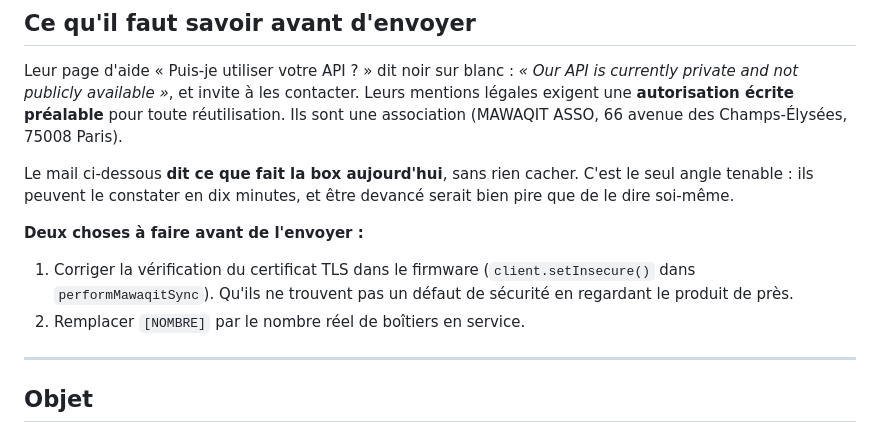
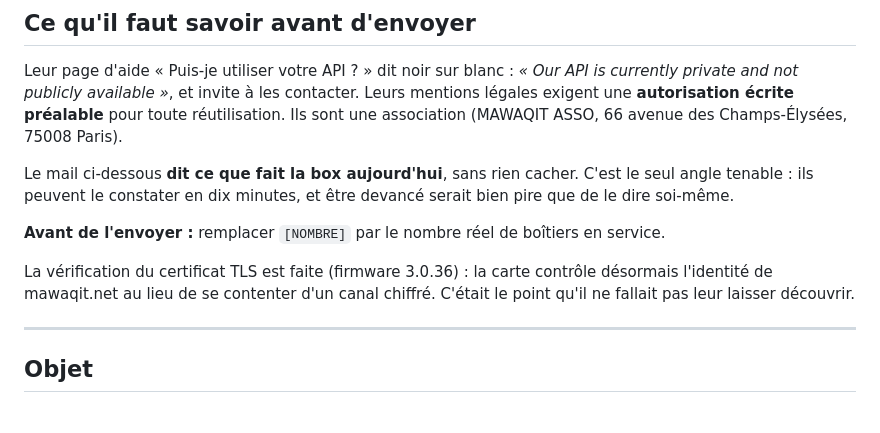
Before and after one commit to adelhanifiOne/adhanbox, a Markdown page: conformite/mawaqit-demande-autorisation.md, the part around the change. GitHub-like rendering.

Commit message:
Courrier Mawaqit : la verification TLS est faite, ce n'est plus un prealable
Co-Authored-By: Claude Opus 5 <noreply@anthropic.com>

```diff
--- a/conformite/mawaqit-demande-autorisation.md
+++ b/conformite/mawaqit-demande-autorisation.md
@@ -14,12 +14,12 @@ Le mail ci-dessous **dit ce que fait la box aujourd'hui**, sans rien cacher.
 C'est le seul angle tenable : ils peuvent le constater en dix minutes, et être
 devancé serait bien pire que de le dire soi-même.
 
-**Deux choses à faire avant de l'envoyer :**
+**Avant de l'envoyer :** remplacer `[NOMBRE]` par le nombre réel de boîtiers en
+service.
 
-1. Corriger la vérification du certificat TLS dans le firmware
-   (`client.setInsecure()` dans `performMawaqitSync`). Qu'ils ne trouvent pas un
-   défaut de sécurité en regardant le produit de près.
-2. Remplacer `[NOMBRE]` par le nombre réel de boîtiers en service.
+La vérification du certificat TLS est faite (firmware 3.0.36) : la carte
+contrôle désormais l'identité de mawaqit.net au lieu de se contenter d'un canal
+chiffré. C'était le point qu'il ne fallait pas leur laisser découvrir.
 
 ---
 
```
